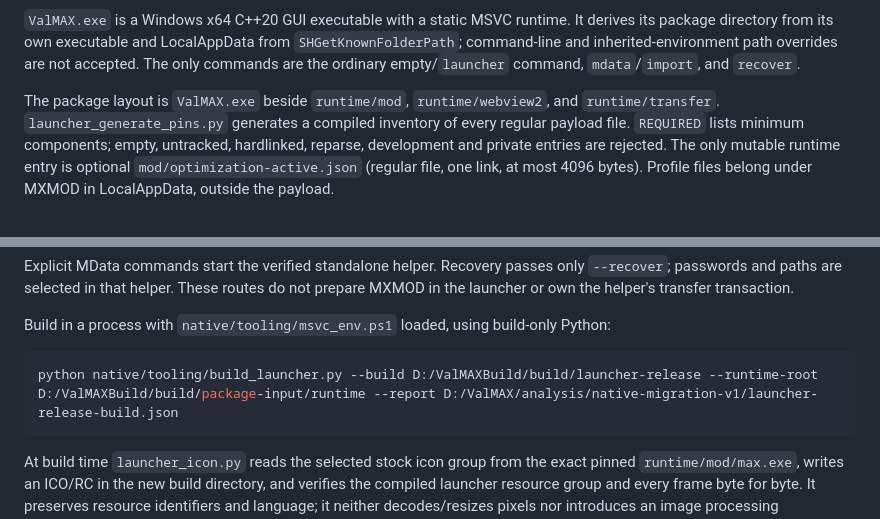
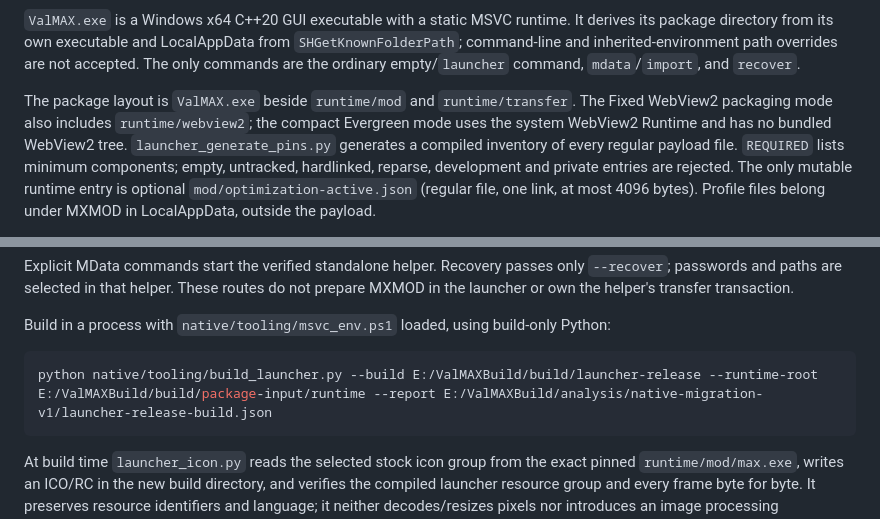
Before and after one commit to govpodi/max-mod-valmax, a Markdown page: native/launcher/README.md, 2 parts joined by grey strips. Drawn GitHub-style.

Commit message:
Document launcher layouts for Fixed and Evergreen WebView2

````diff
--- a/native/launcher/README.md
+++ b/native/launcher/README.md
@@ -15,8 +15,10 @@ It derives its package directory from its own executable and LocalAppData from
 are not accepted. The only commands are the ordinary empty/`launcher` command,
 `mdata`/`import`, and `recover`.
 
-The package layout is `ValMAX.exe` beside `runtime/mod`, `runtime/webview2`, and
-`runtime/transfer`. `launcher_generate_pins.py` generates a compiled inventory
+The package layout is `ValMAX.exe` beside `runtime/mod` and `runtime/transfer`.
+The Fixed WebView2 packaging mode also includes `runtime/webview2`; the compact
+Evergreen mode uses the system WebView2 Runtime and has no bundled WebView2 tree.
+`launcher_generate_pins.py` generates a compiled inventory
 of every regular payload file. `REQUIRED` lists minimum components; empty,
 untracked, hardlinked, reparse, development and private entries are rejected.
 The only mutable runtime entry is optional `mod/optimization-active.json`
@@ -59,7 +61,7 @@ Build in a process with `native/tooling/msvc_env.ps1` loaded, using build-only
 Python:
 
 ```powershell
-python native/tooling/build_launcher.py --build D:/ValMAXBuild/build/launcher-release --runtime-root D:/ValMAXBuild/build/package-input/runtime --report D:/ValMAX/analysis/native-migration-v1/launcher-release-build.json
+python native/tooling/build_launcher.py --build E:/ValMAXBuild/build/launcher-release --runtime-root E:/ValMAXBuild/build/package-input/runtime --report E:/ValMAXBuild/analysis/native-migration-v1/launcher-release-build.json
 ```
 
 At build time `launcher_icon.py` reads the selected stock icon group from the
````
